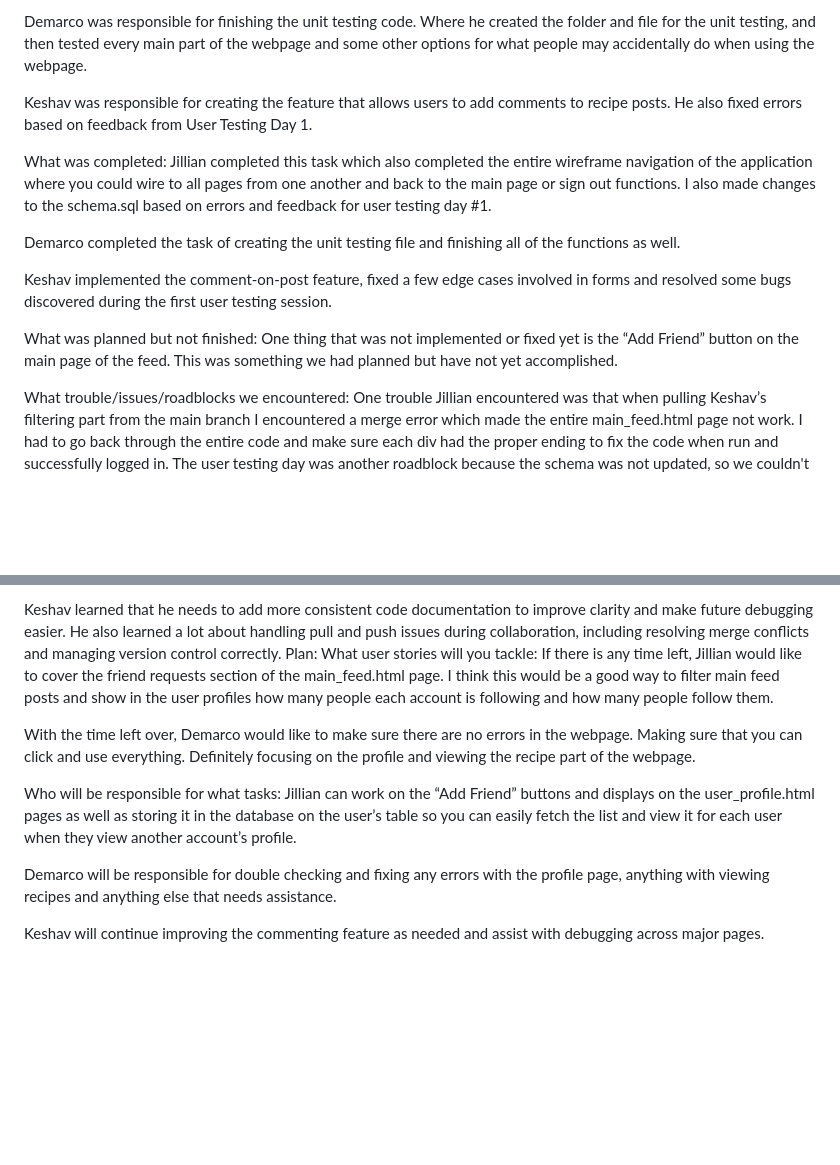
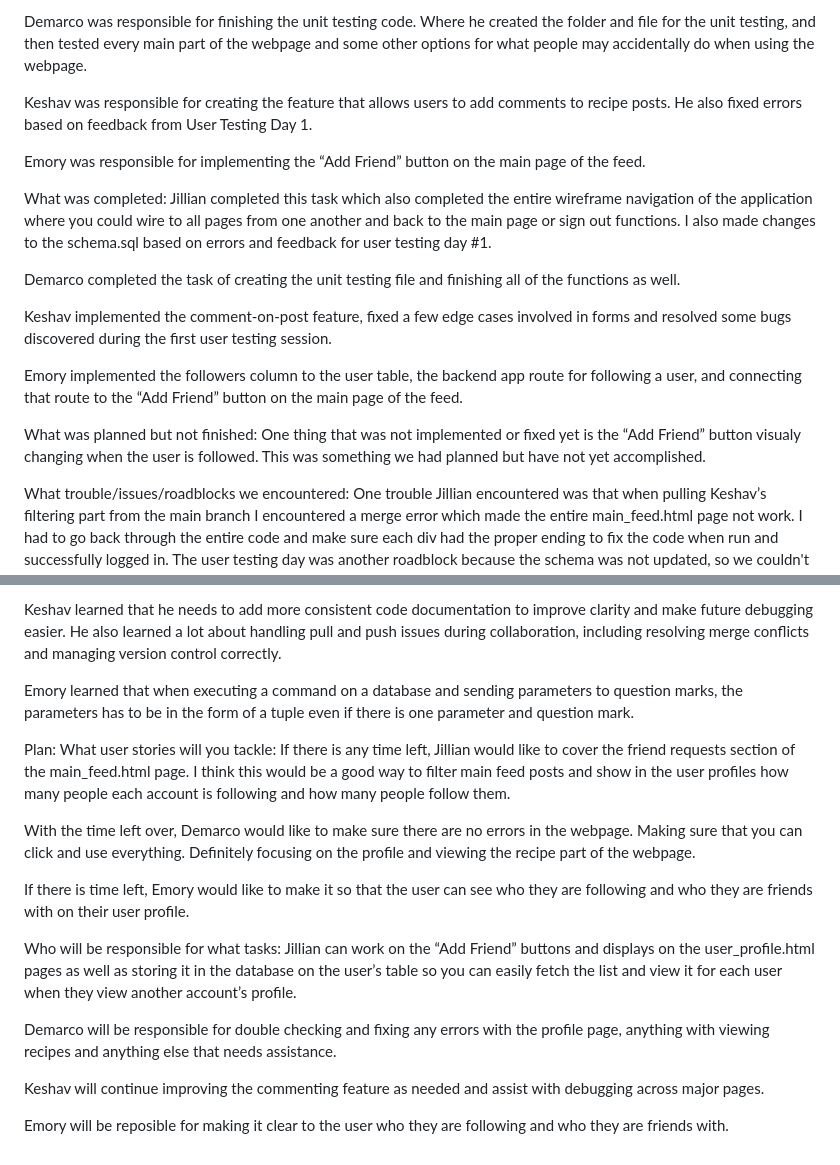
Before and after one commit to IWU-CS253/TableTalk, a Markdown page: iteration_report_4.md, 2 parts joined by grey strips. Drawn GitHub-style; blank space fills up the shorter version.

Commit message:
Update iteration_report_4.md
Added Emory's parts

```diff
--- a/iteration_report_4.md
+++ b/iteration_report_4.md
@@ -6,6 +6,8 @@ Demarco was responsible for finishing the unit testing code. Where he created th
 
 Keshav was responsible for creating the feature that allows users to add comments to recipe posts. He also fixed errors based on feedback from User Testing Day 1.
 
+Emory was responsible for implementing the “Add Friend” button on the main page of the feed.
+
 What was completed:
 Jillian completed this task which also completed the entire wireframe navigation of the application where you could wire to all pages from one another and back to the main page or sign out functions. I also made changes to the schema.sql based on errors and feedback for user testing day #1.
 
@@ -13,8 +15,10 @@ Demarco completed the task of creating the unit testing file and finishing all o
 
 Keshav implemented the comment-on-post feature, fixed a few edge cases involved in forms and resolved some bugs discovered during the first user testing session.
 
+Emory implemented the followers column to the user table, the backend app route for following a user, and connecting that route to the “Add Friend” button on the main page of the feed.
+
 What was planned but not finished:
-One thing that was not implemented or fixed yet is the “Add Friend” button on the main page of the feed. This was something we had planned but have not yet accomplished.
+One thing that was not implemented or fixed yet is the “Add Friend” button visualy changing when the user is followed. This was something we had planned but have not yet accomplished.
 
 What trouble/issues/roadblocks we encountered:
 One trouble Jillian encountered was that when pulling Keshav’s filtering part from the main branch I encountered a merge error which made the entire main_feed.html page not work. I had to go back through the entire code and make sure each div had the proper ending to fix the code when run and successfully logged in. The user testing day was another roadblock because the schema was not updated, so we couldn't get much actual feedback on our actual application.
@@ -31,12 +35,16 @@ Jillian learned that I need to have better indentation and styling of my code be
 One thing Demarco learned is to just code in consistent intervals. So, instead of one day sitting there for three hours and then maybe nothing for the rest of the day, just break it up into different sessions.
 
 Keshav learned that he needs to add more consistent code documentation to improve clarity and make future debugging easier. He also learned a lot about handling pull and push issues during collaboration, including resolving merge conflicts and managing version control correctly.
+
+Emory learned that when executing a command on a database and sending parameters to question marks, the parameters has to be in the form of a tuple even if there is one parameter and question mark.
+
 Plan:
 What user stories will you tackle:
 If there is any time left, Jillian would like to cover the friend requests section of the main_feed.html page. I think this would be a good way to filter main feed posts and show in the user profiles how many people each account is following and how many people follow them.
 
 With the time left over, Demarco would like to make sure there are no errors in the webpage. Making sure that you can click and use everything. Definitely focusing on the profile and viewing the recipe part of the webpage.
 
+If there is time left, Emory would like to make it so that the user can see who they are following and who they are friends with on their user profile.
 
 Who will be responsible for what tasks:
 Jillian can work on the “Add Friend” buttons and displays on the user_profile.html pages as well as storing it in the database on the user’s table so you can easily fetch the list and view it for each user when they view another account’s profile.
@@ -44,3 +52,5 @@ Jillian can work on the “Add Friend” buttons and displays on the user_profil
 Demarco will be responsible for double checking and fixing any errors with the profile page, anything with viewing recipes and anything else that needs assistance.
 
 Keshav will continue improving the commenting feature as needed and assist with debugging across major pages.
+
+Emory will be reposible for making it clear to the user who they are following and who they are friends with.
```
